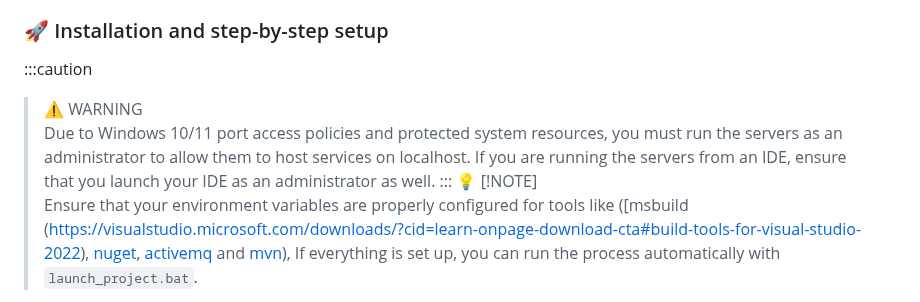
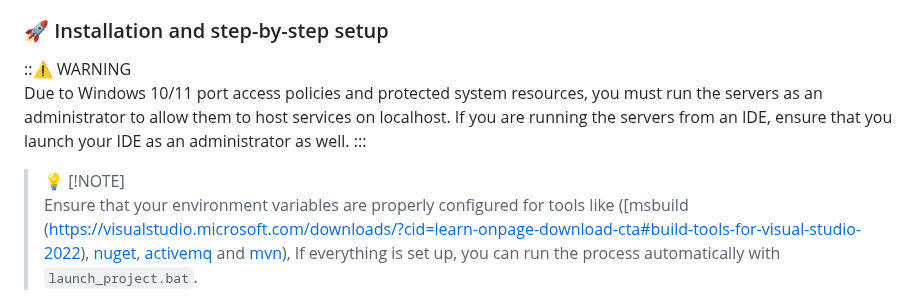
Before and after one commit to WalidELAJI/LetsGoBiking, a Markdown page: README.md, the part around the change. GitHub-like rendering.

```diff
--- a/README.md
+++ b/README.md
@@ -35,9 +35,9 @@ The project illustrates the practical application of middleware concepts, showca
 - Maven
 
 ### 🚀 Installation and step-by-step setup
-:::caution
-> ⚠️ WARNING
-> Due to Windows 10/11 port access policies and protected system resources, you must run the servers as an administrator to allow them to host services on localhost. If you are running the servers from an IDE, ensure that you launch your IDE as an administrator as well.
+::⚠️
+WARNING
+  Due to Windows 10/11 port access policies and protected system resources, you must run the servers as an administrator to allow them to host services on localhost. If you are running the servers from an IDE, ensure that you launch your IDE as an administrator as well.
 :::
 > 💡 [!NOTE]
 > Ensure that your environment variables are properly configured for tools like ([msbuild (https://visualstudio.microsoft.com/downloads/?cid=learn-onpage-download-cta#build-tools-for-visual-studio-2022), [nuget](https://www.nuget.org/downloads), [activemq](https://activemq.apache.org/components/classic/download/) and [mvn](https://maven.apache.org/download.cgi)), If everything is set up, you can run the process automatically with `launch_project.bat`.
```
